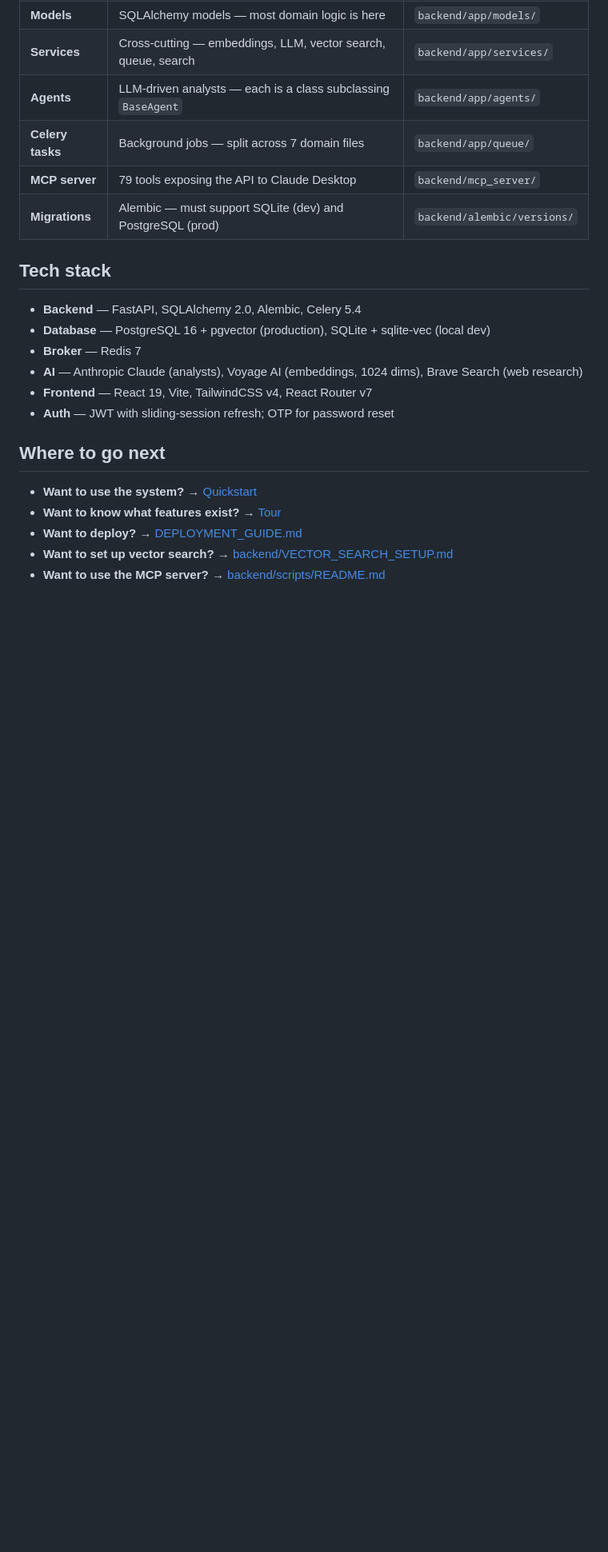
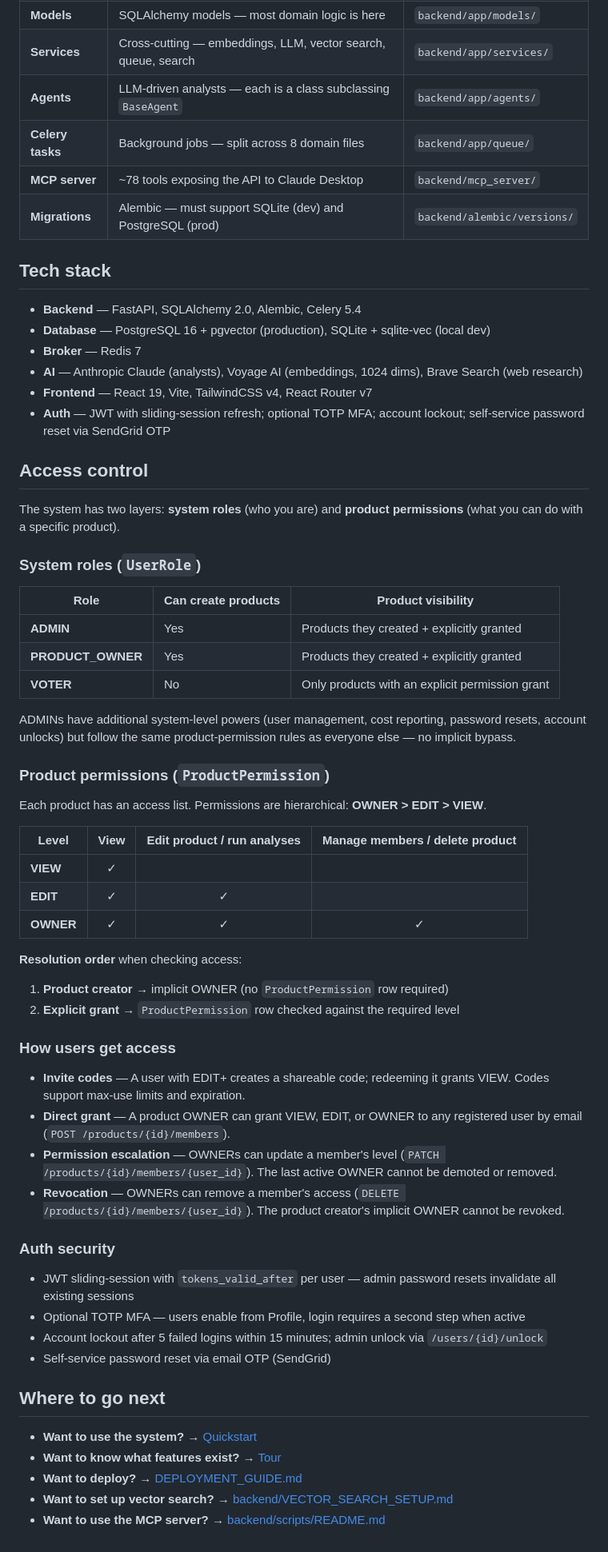
Before and after one commit to aglambert1/feature-voting-system, a Markdown page: docs/getting-started/architecture.md, the part around one of its changes. Shown at 80% size. GitHub-like rendering; blank space fills up the shorter version.

Commit message:
Update architecture doc with access control, security, and recent changes (#93)
Co-authored-by: Claude Sonnet 4.6 <noreply@anthropic.com>

```diff
--- a/docs/getting-started/architecture.md
+++ b/docs/getting-started/architecture.md
@@ -115,8 +118,8 @@ Embeddings are how everything stays connected. When any text-bearing record (Ide
 | **Models** | SQLAlchemy models — most domain logic is here | `backend/app/models/` |
 | **Services** | Cross-cutting — embeddings, LLM, vector search, queue, search | `backend/app/services/` |
 | **Agents** | LLM-driven analysts — each is a class subclassing `BaseAgent` | `backend/app/agents/` |
-| **Celery tasks** | Background jobs — split across 7 domain files | `backend/app/queue/` |
-| **MCP server** | 79 tools exposing the API to Claude Desktop | `backend/mcp_server/` |
+| **Celery tasks** | Background jobs — split across 8 domain files | `backend/app/queue/` |
+| **MCP server** | ~78 tools exposing the API to Claude Desktop | `backend/mcp_server/` |
 | **Migrations** | Alembic — must support SQLite (dev) and PostgreSQL (prod) | `backend/alembic/versions/` |
 
 ## Tech stack
@@ -126,7 +129,50 @@ Embeddings are how everything stays connected. When any text-bearing record (Ide
 - **Broker** — Redis 7
 - **AI** — Anthropic Claude (analysts), Voyage AI (embeddings, 1024 dims), Brave Search (web research)
 - **Frontend** — React 19, Vite, TailwindCSS v4, React Router v7
-- **Auth** — JWT with sliding-session refresh; OTP for password reset
+- **Auth** — JWT with sliding-session refresh; optional TOTP MFA; account lockout; self-service password reset via SendGrid OTP
+
+## Access control
+
+The system has two layers: **system roles** (who you are) and **product permissions** (what you can do with a specific product).
+
+### System roles (`UserRole`)
+
+| Role | Can create products | Product visibility |
+|---|---|---|
+| **ADMIN** | Yes | Products they created + explicitly granted |
+| **PRODUCT_OWNER** | Yes | Products they created + explicitly granted |
+| **VOTER** | No | Only products with an explicit permission grant |
+
+ADMINs have additional system-level powers (user management, cost reporting, password resets, account unlocks) but follow the same product-permission rules as everyone else — no implicit bypass.
+
+### Product permissions (`ProductPermission`)
+
+Each product has an access list. Permissions are hierarchical: **OWNER > EDIT > VIEW**.
+
+| Level | View | Edit product / run analyses | Manage members / delete product |
+|---|:---:|:---:|:---:|
+| **VIEW** | ✓ | | |
+| **EDIT** | ✓ | ✓ | |
+| **OWNER** | ✓ | ✓ | ✓ |
+
+**Resolution order** when checking access:
+
+1. **Product creator** → implicit OWNER (no `ProductPermission` row required)
+2. **Explicit grant** → `ProductPermission` row checked against the required level
+
+### How users get access
+
+- **Invite codes** — A user with EDIT+ creates a shareable code; redeeming it grants VIEW. Codes support max-use limits and expiration.
+- **Direct grant** — A product OWNER can grant VIEW, EDIT, or OWNER to any registered user by email (`POST /products/{id}/members`).
+- **Permission escalation** — OWNERs can update a member's level (`PATCH /products/{id}/members/{user_id}`). The last active OWNER cannot be demoted or removed.
+- **Revocation** — OWNERs can remove a member's access (`DELETE /products/{id}/members/{user_id}`). The product creator's implicit OWNER cannot be revoked.
+
+### Auth security
+
+- JWT sliding-session with `tokens_valid_after` per user — admin password resets invalidate all existing sessions
+- Optional TOTP MFA — users enable from Profile, login requires a second step when active
+- Account lockout after 5 failed logins within 15 minutes; admin unlock via `/users/{id}/unlock`
+- Self-service password reset via email OTP (SendGrid)
 
 ## Where to go next
 
```
Also changed, not shown: other parts of docs/getting-started/architecture.md (+7 -4 lines).
